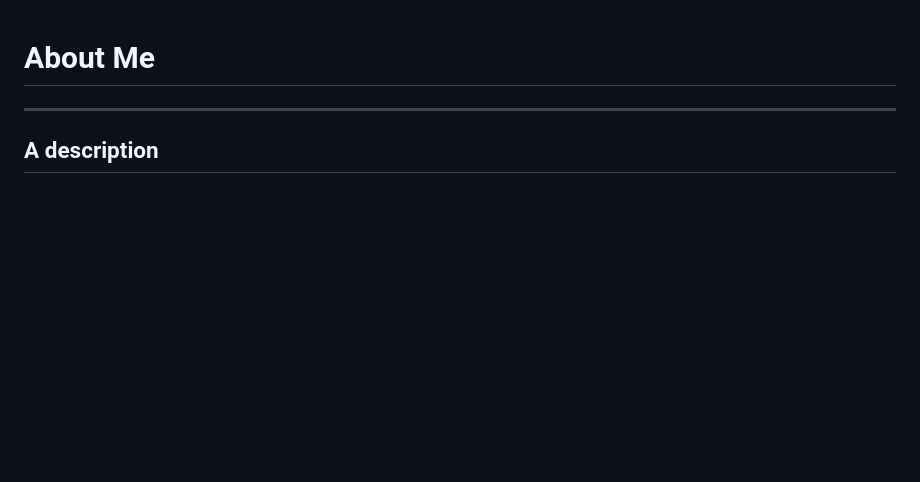
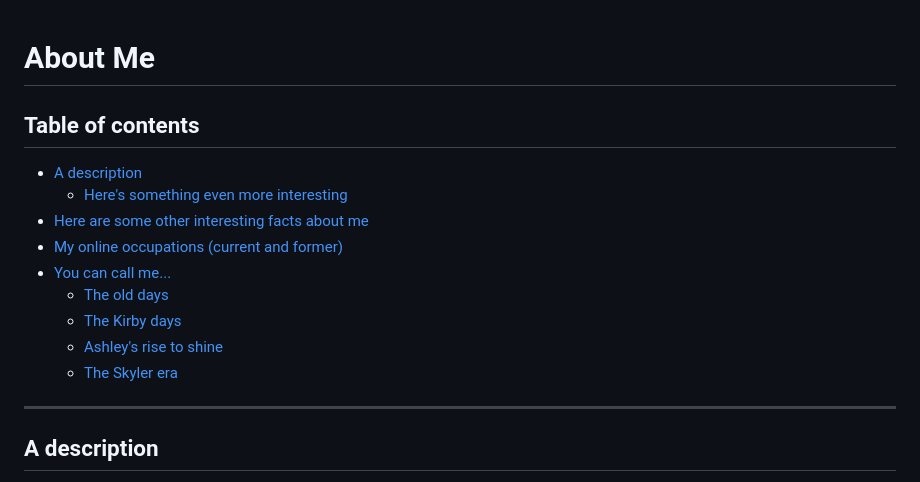
Before and after one commit to k1yrix/k1yrix.github.io, a Markdown page: pages/mds/aboutMe.md, the part around the change. Rendered like a GitHub page; blank space fills up the shorter version.

Commit message:
added toc

```diff
--- a/pages/mds/aboutMe.md
+++ b/pages/mds/aboutMe.md
@@ -1,4 +1,15 @@
 # About Me
+
+## Table of contents
+- [A description](#a-description)
+    - [Here's something even more interesting](#heres-something-even-more-interesting)
+- [Here are some other interesting facts about me](#here-are-some-other-interesting-facts-about-me)
+- [My online occupations (current and former)](#my-online-occupations-current-and-former)
+- [You can call me...](#you-can-call-me)
+    - [The old days](#the-old-days-2016-present)
+    - [The Kirby days](#the-kirby-days-2022-present)
+    - [Ashley's rise to shine](#ashleys-rise-to-shine-2023-2025)
+    - [The Skyler era](#the-skyler-era-2025-present)
 
 ---
 
```
